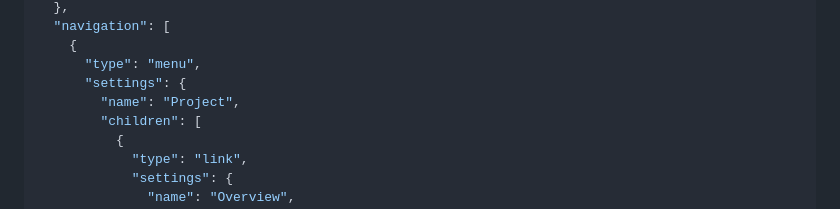
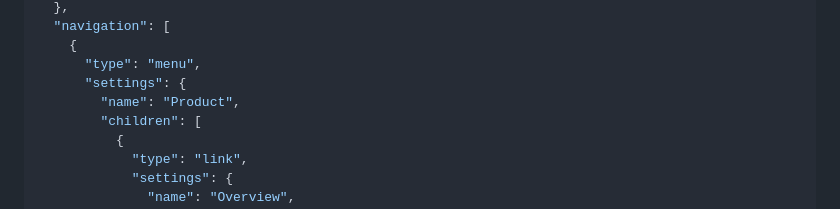
Before and after one commit to qgis/qgis-uni-navigation, a Markdown page: readme.md, the part around the change. GitHub-like rendering.

Commit message:
Change project to product in the readme

```diff
--- a/readme.md
+++ b/readme.md
@@ -65,7 +65,7 @@ This is an example of a JSON file named `nav-config.json` that defines the navig
     {
       "type": "menu",
       "settings": {
-        "name": "Project",
+        "name": "Product",
         "children": [
           {
             "type": "link",
```
